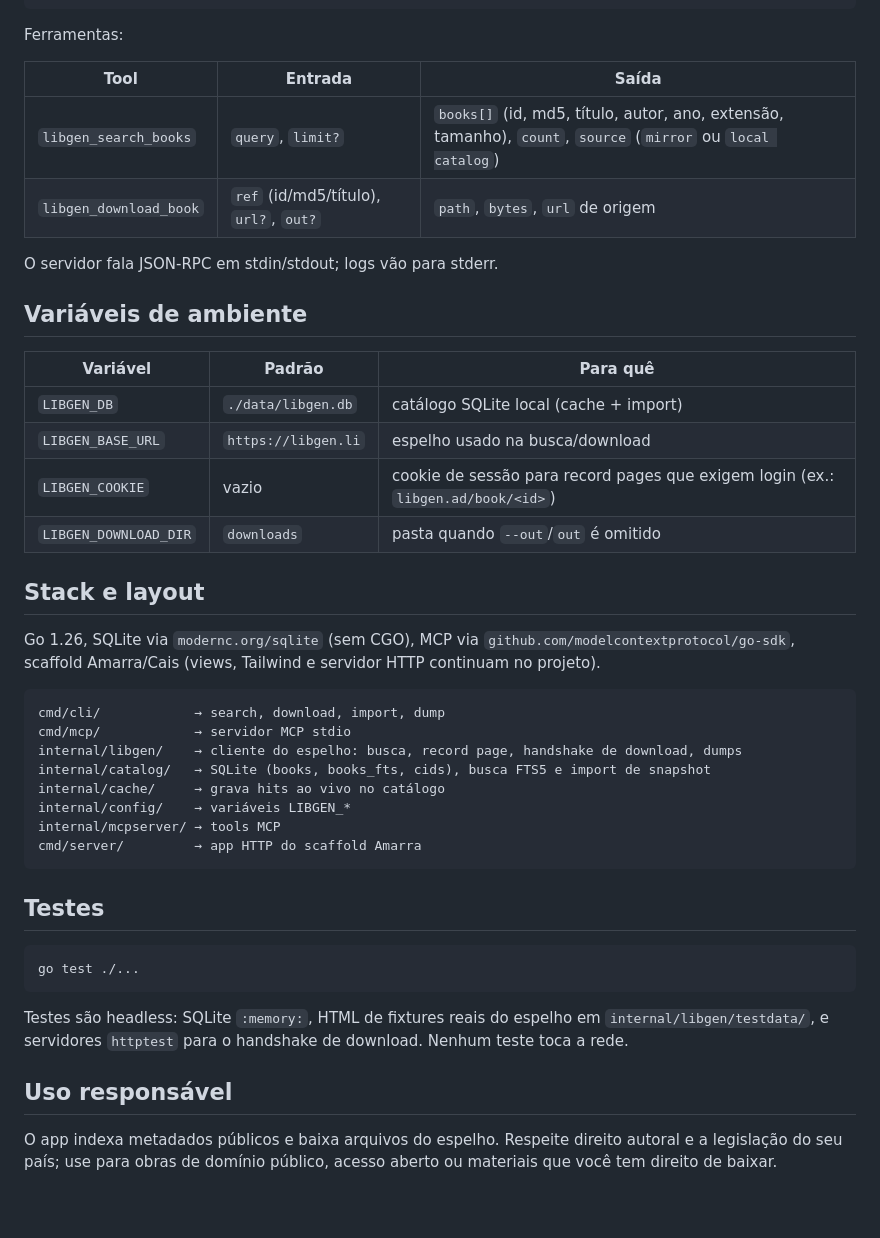
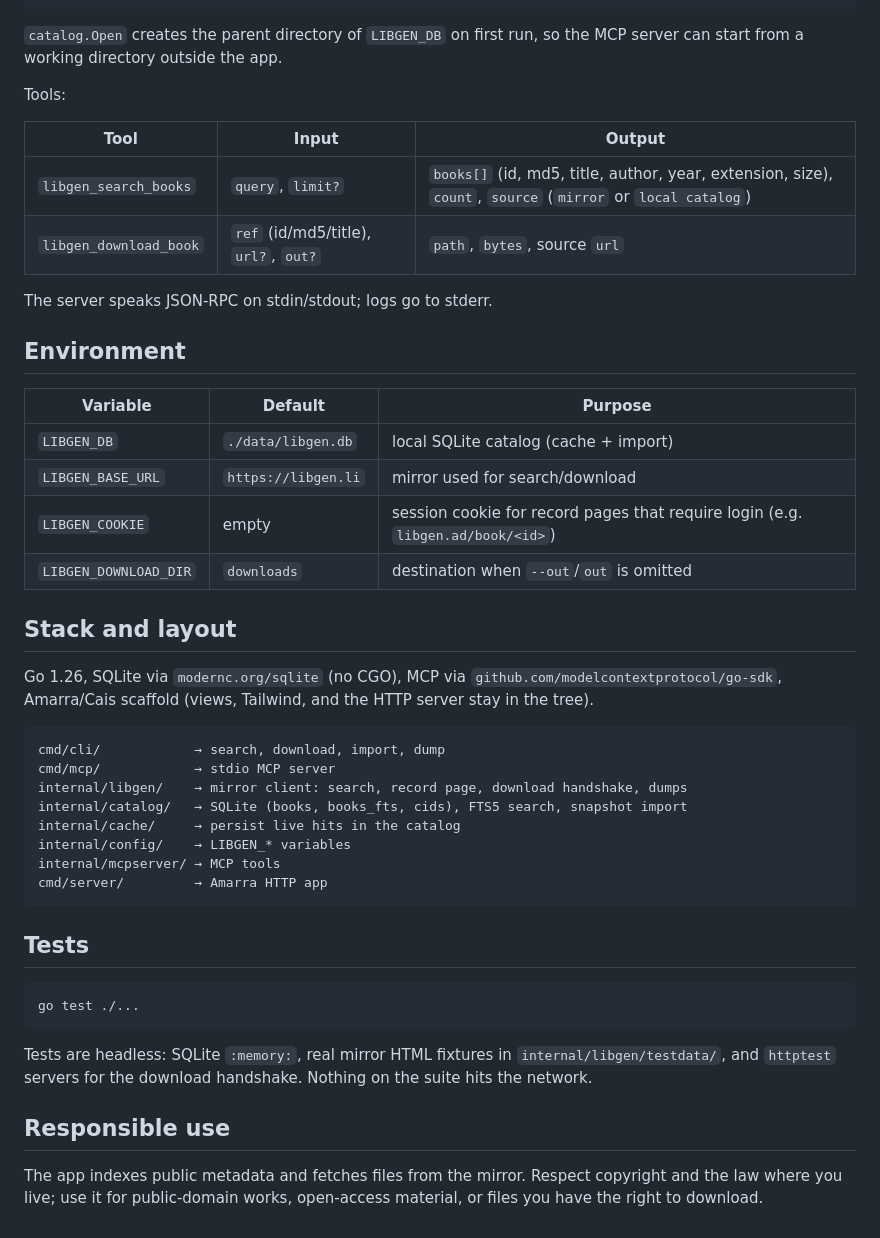
Before and after one commit to puppe1990/libgenbooks, a Markdown page: README.md, the part around one of its changes. Rendered like a GitHub page.

````diff
--- a/README.md
+++ b/README.md
@@ -83,47 +87,49 @@ Config no cliente MCP (Claude Desktop, Cursor, Grok):
 }
 ```
 
-Ferramentas:
+`catalog.Open` creates the parent directory of `LIBGEN_DB` on first run, so the MCP server can start from a working directory outside the app.
 
-| Tool                   | Entrada                               | Saída                                                                                                       |
-| ---------------------- | ------------------------------------- | ----------------------------------------------------------------------------------------------------------- |
-| `libgen_search_books`  | `query`, `limit?`                     | `books[]` (id, md5, título, autor, ano, extensão, tamanho), `count`, `source` (`mirror` ou `local catalog`) |
-| `libgen_download_book` | `ref` (id/md5/título), `url?`, `out?` | `path`, `bytes`, `url` de origem                                                                            |
+Tools:
 
-O servidor fala JSON-RPC em stdin/stdout; logs vão para stderr.
+| Tool                   | Input                                 | Output                                                                                                    |
+| ---------------------- | ------------------------------------- | --------------------------------------------------------------------------------------------------------- |
+| `libgen_search_books`  | `query`, `limit?`                     | `books[]` (id, md5, title, author, year, extension, size), `count`, `source` (`mirror` or `local catalog`) |
+| `libgen_download_book` | `ref` (id/md5/title), `url?`, `out?`  | `path`, `bytes`, source `url`                                                                             |
 
-## Variáveis de ambiente
+The server speaks JSON-RPC on stdin/stdout; logs go to stderr.
 
-| Variável              | Padrão              | Para quê                                                                         |
+## Environment
+
+| Variable              | Default             | Purpose                                                                          |
 | --------------------- | ------------------- | -------------------------------------------------------------------------------- |
-| `LIBGEN_DB`           | `./data/libgen.db`  | catálogo SQLite local (cache + import)                                           |
-| `LIBGEN_BASE_URL`     | `https://libgen.li` | espelho usado na busca/download                                                  |
-| `LIBGEN_COOKIE`       | vazio               | cookie de sessão para record pages que exigem login (ex.: `libgen.ad/book/<id>`) |
-| `LIBGEN_DOWNLOAD_DIR` | `downloads`         | pasta quando `--out`/`out` é omitido                                             |
+| `LIBGEN_DB`           | `./data/libgen.db`  | local SQLite catalog (cache + import)                                            |
+| `LIBGEN_BASE_URL`     | `https://libgen.li` | mirror used for search/download                                                  |
+| `LIBGEN_COOKIE`       | empty               | session cookie for record pages that require login (e.g. `libgen.ad/book/<id>`)  |
+| `LIBGEN_DOWNLOAD_DIR` | `downloads`         | destination when `--out`/`out` is omitted                                        |
 
-## Stack e layout
+## Stack and layout
 
-Go 1.26, SQLite via `modernc.org/sqlite` (sem CGO), MCP via `github.com/modelcontextprotocol/go-sdk`, scaffold Amarra/Cais (views, Tailwind e servidor HTTP continuam no projeto).
+Go 1.26, SQLite via `modernc.org/sqlite` (no CGO), MCP via `github.com/modelcontextprotocol/go-sdk`, Amarra/Cais scaffold (views, Tailwind, and the HTTP server stay in the tree).
 
 ```
 cmd/cli/            → search, download, import, dump
-cmd/mcp/            → servidor MCP stdio
-internal/libgen/    → cliente do espelho: busca, record page, handshake de download, dumps
-internal/catalog/   → SQLite (books, books_fts, cids), busca FTS5 e import de snapshot
-internal/cache/     → grava hits ao vivo no catálogo
-internal/config/    → variáveis LIBGEN_*
-internal/mcpserver/ → tools MCP
-cmd/server/         → app HTTP do scaffold Amarra
+cmd/mcp/            → stdio MCP server
+internal/libgen/    → mirror client: search, record page, download handshake, dumps
+internal/catalog/   → SQLite (books, books_fts, cids), FTS5 search, snapshot import
+internal/cache/     → persist live hits in the catalog
+internal/config/    → LIBGEN_* variables
+internal/mcpserver/ → MCP tools
+cmd/server/         → Amarra HTTP app
 ```
 
-## Testes
+## Tests
 
 ```bash
 go test ./...
 ```
 
-Testes são headless: SQLite `:memory:`, HTML de fixtures reais do espelho em `internal/libgen/testdata/`, e servidores `httptest` para o handshake de download. Nenhum teste toca a rede.
+Tests are headless: SQLite `:memory:`, real mirror HTML fixtures in `internal/libgen/testdata/`, and `httptest` servers for the download handshake. Nothing on the suite hits the network.
 
-## Uso responsável
+## Responsible use
 
-O app indexa metadados públicos e baixa arquivos do espelho. Respeite direito autoral e a legislação do seu país; use para obras de domínio público, acesso aberto ou materiais que você tem direito de baixar.
+The app indexes public metadata and fetches files from the mirror. Respect copyright and the law where you live; use it for public-domain works, open-access material, or files you have the right to download.
````
Also changed, not shown: other parts of README.md (+33 -29 lines).
